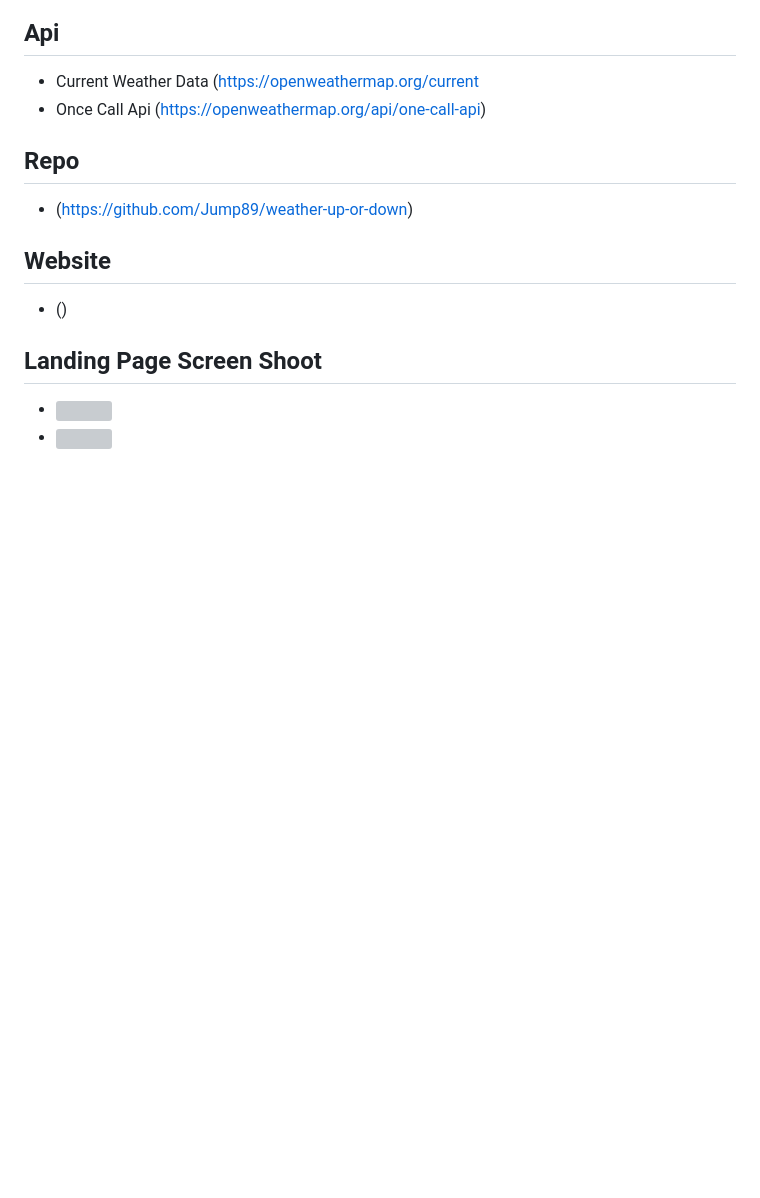
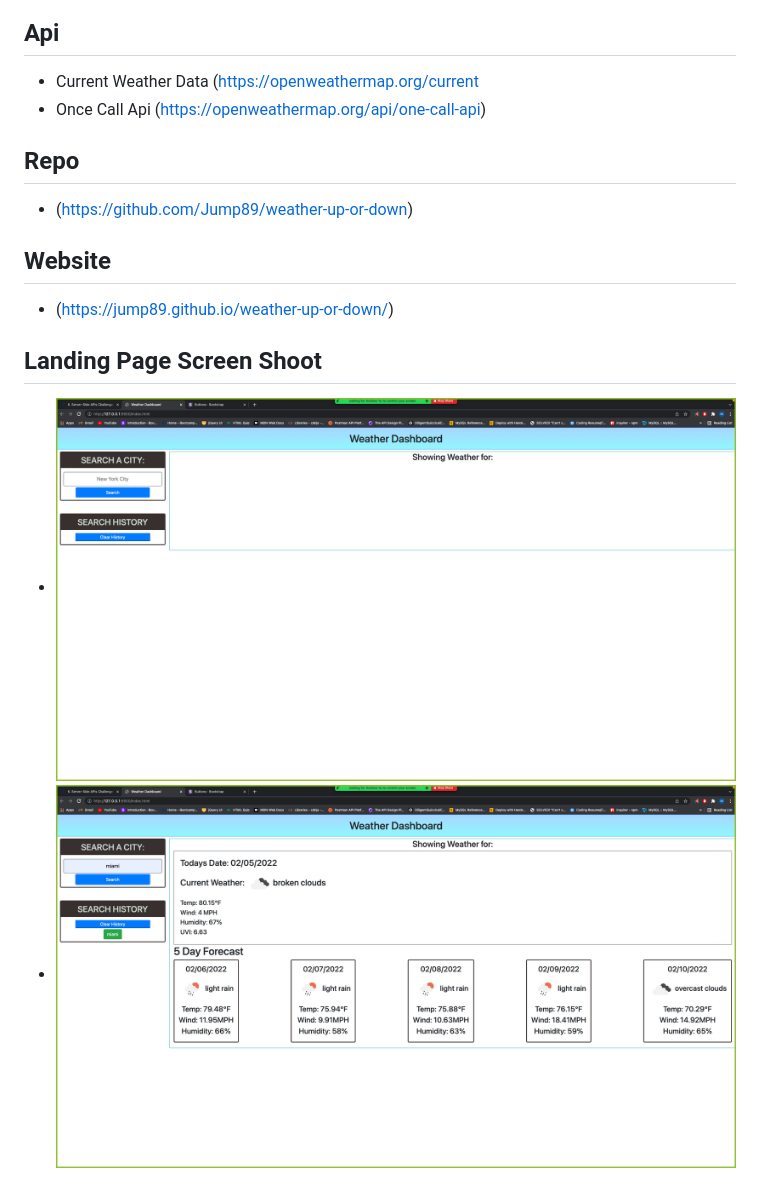
Before and after one commit to Jump89/weather-up-or-down, a Markdown page: README.md, the part around the change. Drawn GitHub-style; pictures changed too: assets/image/Displayed.png (added), assets/image/Landing.png (added); blank space fills up the shorter version; grey boxes are pictures that could not be loaded.

Commit message:
Finshed readme.md added pictures of landing page and serached city picture

```diff
--- a/README.md
+++ b/README.md
@@ -68,9 +68,9 @@ SO THAT I can plan a trip accordingly
 
 ## Website
 
-* ()
+* (https://jump89.github.io/weather-up-or-down/)
 
 ## Landing Page Screen Shoot
 
-* ![]()
-* ![]()
+* ![](assets/image/Landing.png)
+* ![](assets/image/Displayed.png)
```
